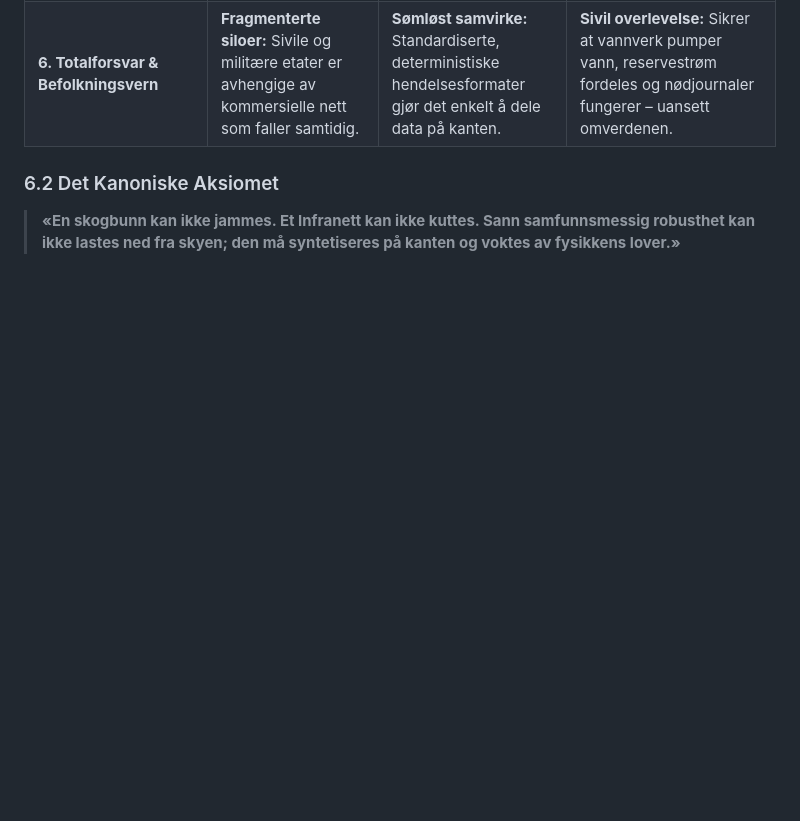
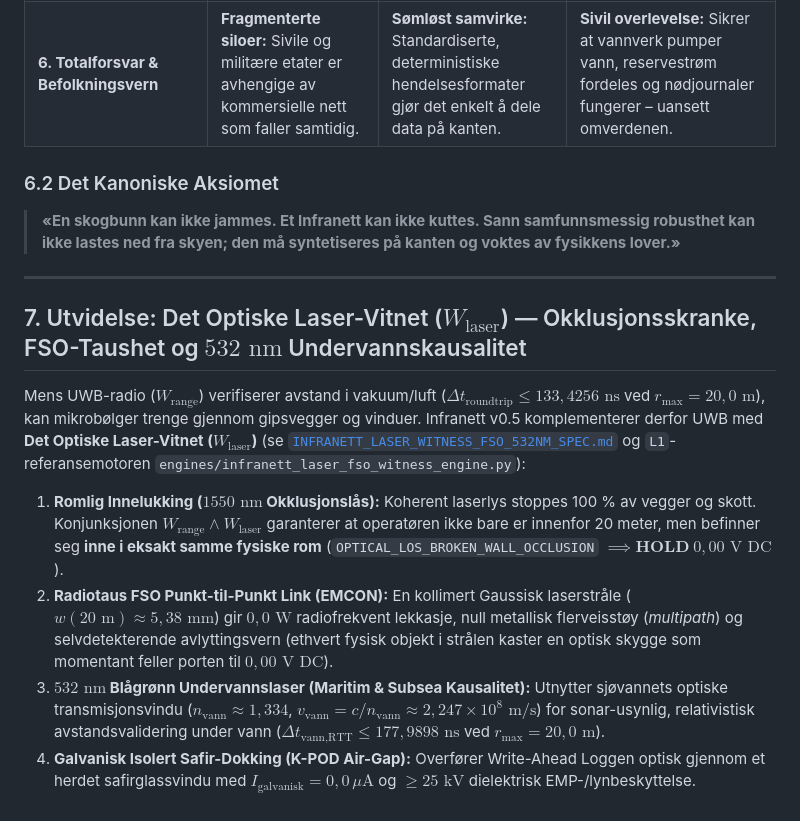
Before and after one commit to sololys/skrivevaerelset, a Markdown page: SYSTEMARKITEKTURMONSTER_INFRANETT_V05_KRITISK_INFRASTRUKTUR.md, the part around the change. GitHub-like rendering; blank space fills up the shorter version.

Commit message:
docs(infranett): add W_laser optical/FSO/532nm witness specification

```diff
--- a/SYSTEMARKITEKTURMONSTER_INFRANETT_V05_KRITISK_INFRASTRUKTUR.md
+++ b/SYSTEMARKITEKTURMONSTER_INFRANETT_V05_KRITISK_INFRASTRUKTUR.md
@@ -467,3 +467,14 @@ De tekniske, operative og samfunnsøkonomiske analysene syntetiseres i den oppsu
 ### 6.2 Det Kanoniske Aksiomet
 
 > **«En skogbunn kan ikke jammes. Et Infranett kan ikke kuttes. Sann samfunnsmessig robusthet kan ikke lastes ned fra skyen; den må syntetiseres på kanten og voktes av fysikkens lover.»**
+
+---
+
+## 7. Utvidelse: Det Optiske Laser-Vitnet ($W_{\text{laser}}$) — Okklusjonsskranke, FSO-Taushet og $532\text{ nm}$ Undervannskausalitet
+
+Mens UWB-radio ($W_{\text{range}}$) verifiserer avstand i vakuum/luft ($\Delta t_{\text{roundtrip}} \le 133{,}4256\text{ ns}$ ved $r_{\max} = 20{,}0\text{ m}$), kan mikrobølger trenge gjennom gipsvegger og vinduer. Infranett v0.5 komplementerer derfor UWB med **Det Optiske Laser-Vitnet ($W_{\text{laser}}$)** (se [`INFRANETT_LASER_WITNESS_FSO_532NM_SPEC.md`](INFRANETT_LASER_WITNESS_FSO_532NM_SPEC.md) og `L1`-referansemotoren `engines/infranett_laser_fso_witness_engine.py`):
+
+1. **Romlig Innelukking ($1550\text{ nm}$ Okklusjonslås):** Koherent laserlys stoppes 100 % av vegger og skott. Konjunksjonen $W_{\text{range}} \land W_{\text{laser}}$ garanterer at operatøren ikke bare er innenfor 20 meter, men befinner seg **inne i eksakt samme fysiske rom** (`OPTICAL_LOS_BROKEN_WALL_OCCLUSION` $\implies \mathbf{HOLD}\ 0{,}00\text{ V DC}$).
+2. **Radiotaus FSO Punkt-til-Punkt Link (EMCON):** En kollimert Gaussisk laserstråle ($w(20\text{ m}) \approx 5{,}38\text{ mm}$) gir $0{,}0\text{ W}$ radiofrekvent lekkasje, null metallisk flerveisstøy (*multipath*) og selvdetekterende avlyttingsvern (ethvert fysisk objekt i strålen kaster en optisk skygge som momentant feller porten til $0{,}00\text{ V DC}$).
+3. **$532\text{ nm}$ Blågrønn Undervannslaser (Maritim & Subsea Kausalitet):** Utnytter sjøvannets optiske transmisjonsvindu ($n_{\text{vann}} \approx 1{,}334$, $v_{\text{vann}} = c/n_{\text{vann}} \approx 2{,}247 \times 10^8\text{ m/s}$) for sonar-usynlig, relativistisk avstandsvalidering under vann ($\Delta t_{\text{vann,RTT}} \le 177{,}9898\text{ ns}$ ved $r_{\max} = 20{,}0\text{ m}$).
+4. **Galvanisk Isolert Safir-Dokking (K-POD Air-Gap):** Overfører Write-Ahead Loggen optisk gjennom et herdet safirglassvindu med $I_{\text{galvanisk}} = 0{,}0\,\mu\text{A}$ og $\ge 25\text{ kV}$ dielektrisk EMP-/lynbeskyttelse.
```
Also changed, not shown: INFRANETT_LASER_WITNESS_FSO_532NM_SPEC.md (added, +113 -0 lines).
